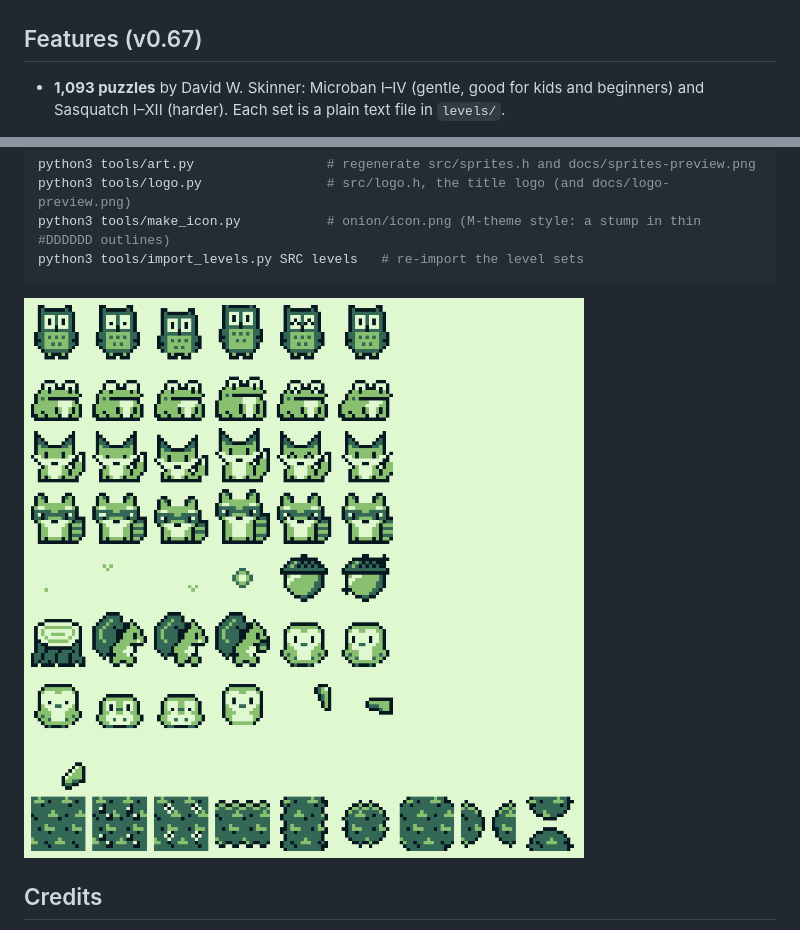
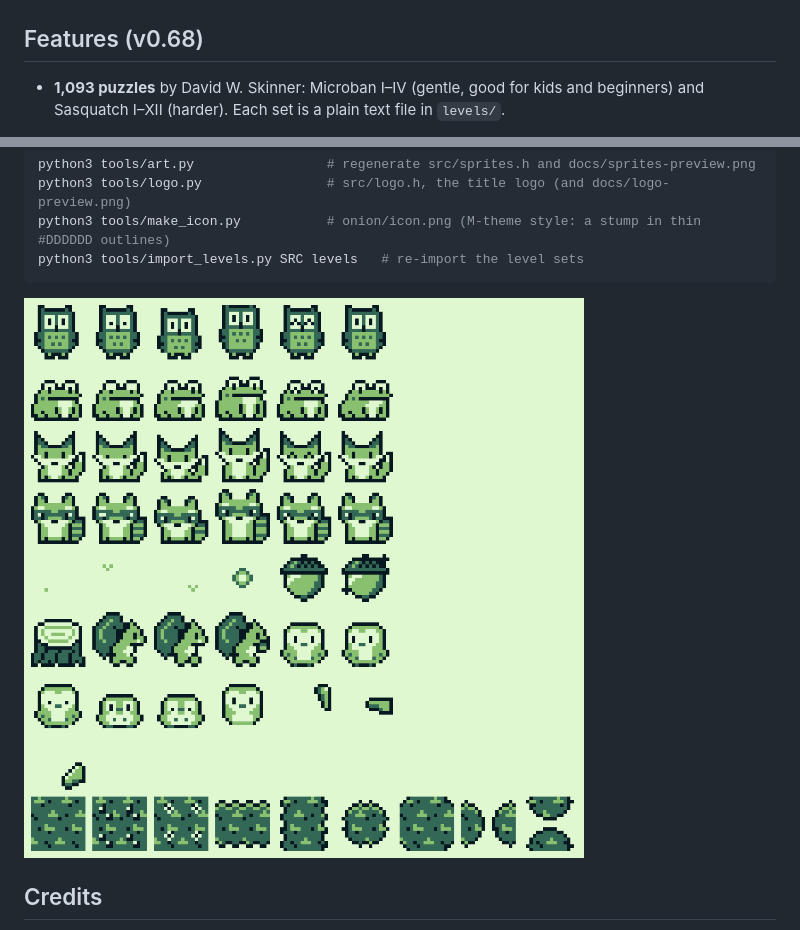
Before and after one commit to ReeveHunter/Stumped, a Markdown page: README.md, 2 parts joined by grey strips. Drawn GitHub-style; pictures changed too: docs/sprites-preview.png.

```diff
--- a/README.md
+++ b/README.md
@@ -10,7 +10,7 @@ soundtrack that your moves play along with.
 ![Squirrels collecting the acorns](docs/squirrels.png) ![Game Boy green](docs/play-dmg.png)
 ![Listen](docs/listen.png)
 
-## Features (v0.67)
+## Features (v0.68)
 
 - **1,093 puzzles** by David W. Skinner: Microban I–IV (gentle, good for kids and beginners) and
   Sasquatch I–XII (harder). Each set is a plain text file in `levels/`.
```
Also changed, not shown: 5 other files.
